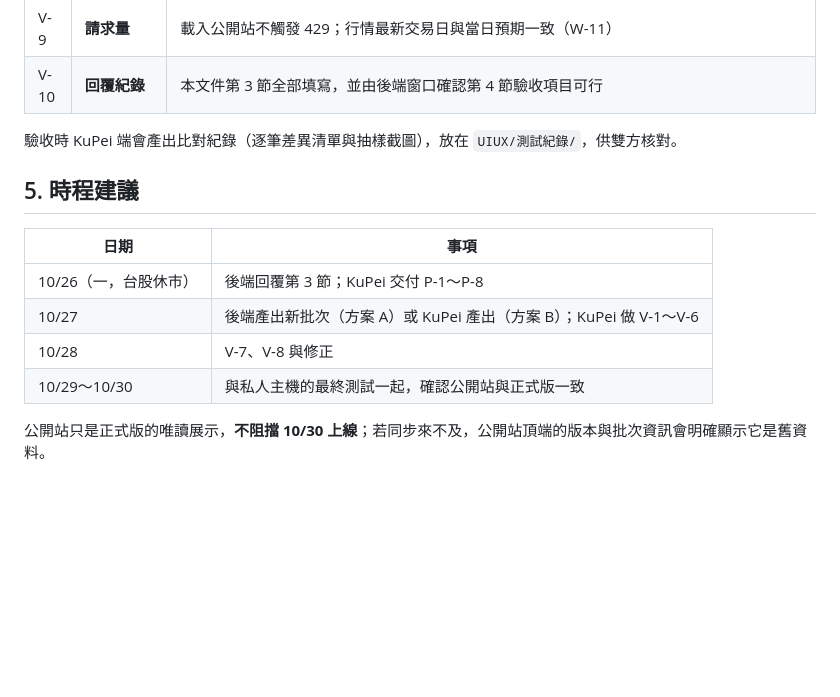
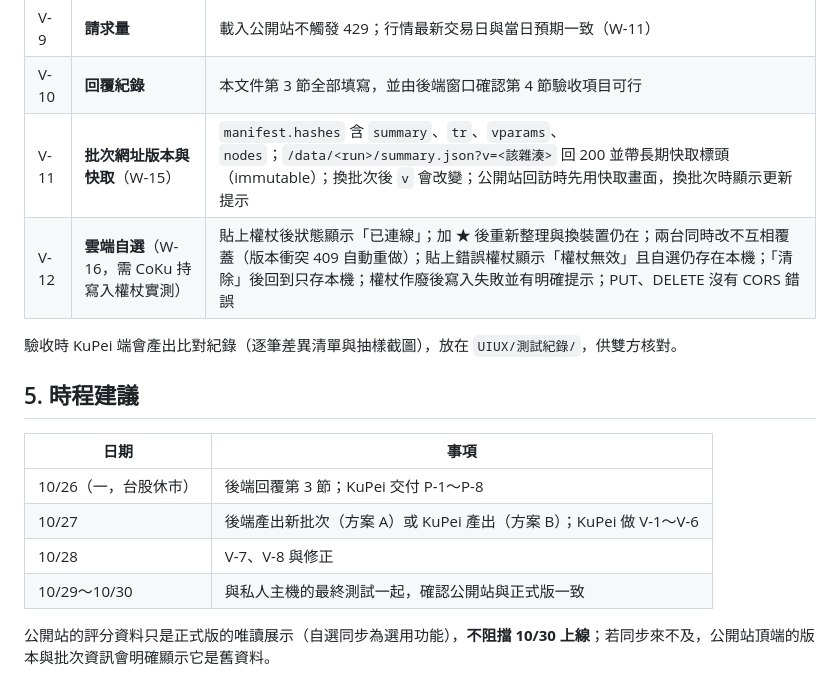
Before and after one commit to CobaltKu/kupei-pages, a Markdown page: docs/2026-10-25_V3.0.30_r8同步到Workers需求.md, the part around one of its changes. GitHub-like rendering; blank space fills up the shorter version.

```diff
--- a/docs/2026-10-25_V3.0.30_r8同步到Workers需求.md
+++ b/docs/2026-10-25_V3.0.30_r8同步到Workers需求.md
@@ -111,6 +129,8 @@ KuPei 前端目前把 r8 `home.json` 轉成 Workers `summary.rows` 同型的結
 | V-8 | **回退演練** | 把 manifest 改回舊批次，公開站可正常顯示舊資料；再切回新批次。確認舊批次保留 |
 | V-9 | **請求量** | 載入公開站不觸發 429；行情最新交易日與當日預期一致（W-11） |
 | V-10 | **回覆紀錄** | 本文件第 3 節全部填寫，並由後端窗口確認第 4 節驗收項目可行 |
+| V-11 | **批次網址版本與快取**（W-15） | `manifest.hashes` 含 `summary`、`tr`、`vparams`、`nodes`；`/data/<run>/summary.json?v=<該雜湊>` 回 200 並帶長期快取標頭（immutable）；換批次後 `v` 會改變；公開站回訪時先用快取畫面，換批次時顯示更新提示 |
+| V-12 | **雲端自選**（W-16，需 CoKu 持寫入權杖實測） | 貼上權杖後狀態顯示「已連線」；加 ★ 後重新整理與換裝置仍在；兩台同時改不互相覆蓋（版本衝突 409 自動重做）；貼上錯誤權杖顯示「權杖無效」且自選仍存在本機；「清除」後回到只存本機；權杖作廢後寫入失敗並有明確提示；PUT、DELETE 沒有 CORS 錯誤 |
 
 驗收時 KuPei 端會產出比對紀錄（逐筆差異清單與抽樣截圖），放在 `UIUX/測試紀錄/`，供雙方核對。
 
@@ -123,4 +143,4 @@ KuPei 前端目前把 r8 `home.json` 轉成 Workers `summary.rows` 同型的結
 | 10/28 | V-7、V-8 與修正 |
 | 10/29～10/30 | 與私人主機的最終測試一起，確認公開站與正式版一致 |
 
-公開站只是正式版的唯讀展示，**不阻擋 10/30 上線**；若同步來不及，公開站頂端的版本與批次資訊會明確顯示它是舊資料。
+公開站的評分資料只是正式版的唯讀展示（自選同步為選用功能），**不阻擋 10/30 上線**；若同步來不及，公開站頂端的版本與批次資訊會明確顯示它是舊資料。
```
Also changed, not shown: other parts of docs/2026-10-25_V3.0.30_r8同步到Workers需求.md (+20 -2 lines).
